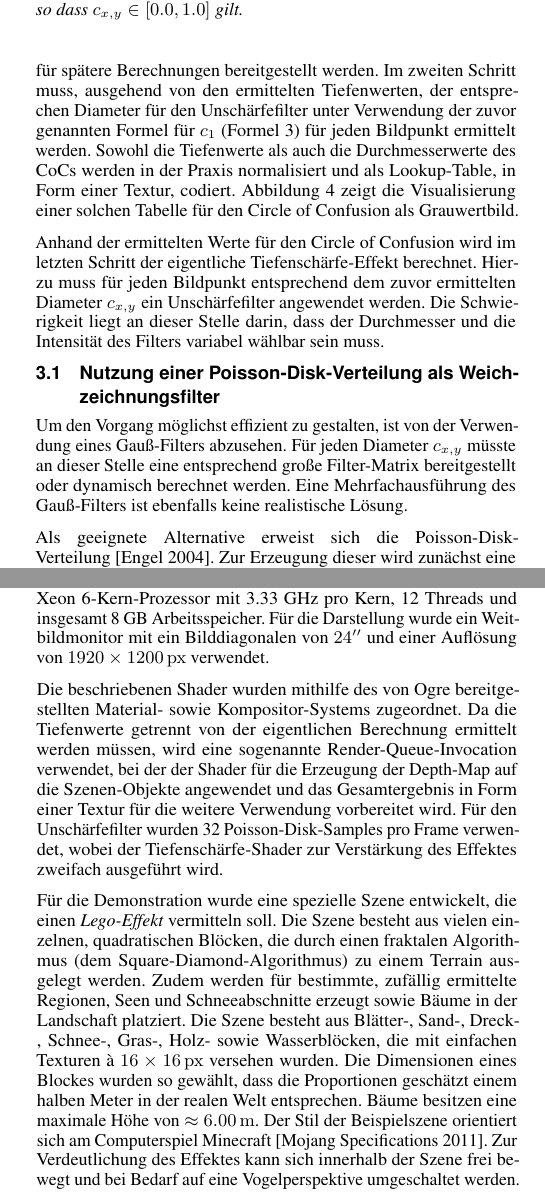
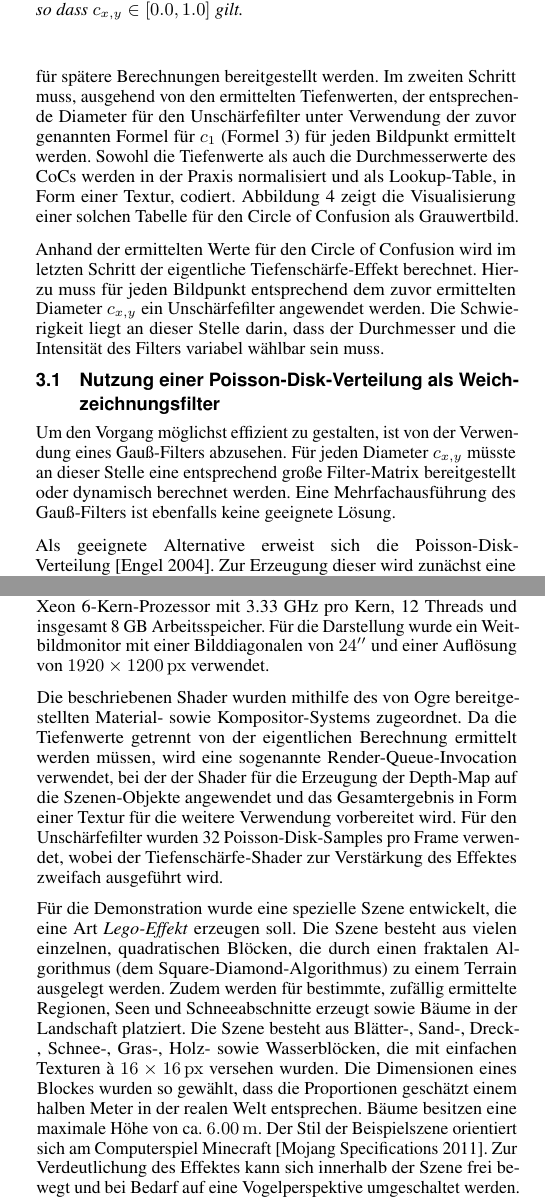
Before and after one commit to letanloc/RealtimeTiltShiftPaper, a LaTeX paper (DepthOfFieldPaper.tex): two parts of the columns of pages 3 and 5 of 9, joined at a grey line, cut so that both start at the same text. Compiled offline with pdfLaTeX.

Commit message:
Korrekturen

```diff
--- a/DepthOfFieldPaper.tex
+++ b/DepthOfFieldPaper.tex
@@ -54,7 +54,7 @@
 
 \graphicspath{{Bilder/}}
 
-\title{Nutzung von Echtzeit-Tiefenschärfe-Effekten zur Beeinflussung von wahrgenommenen Größen- sowie Abstandsverhältnissen}
+\title{Nutzung von Echtzeit-Tiefenschärfe-Effekten zur Beeinflussung von wahrgenommenen Größen- und Abstandsverhältnissen}
 
 \author{Benjamin Glatzel\thanks{E-Mail: benjamin.glatzel@me.com}\\ Hochschule Darmstadt
 \and Dominik Wilhelm\thanks{E-Mail: dominik\_wilhelm@arcor.de}\\ Hochschule Darmstadt}
@@ -168,23 +168,23 @@ Der vorgestellte Algorithmus basiert, mit kleinen Variatonen, auf dem von T. Sch
 \label{fig:cocmap}
 \end{figure}
 
-Für die eigentliche Berechnung des Echtzeit-Tiefenschärfe-Effektes sind folgende Schritte notwendig: Zunächst müssen die jeweiligen Tiefenwerte für das aktuelle Blickfeld der Kamera ermittelt und für spätere Berechnungen bereitgestellt werden. Im zweiten Schritt muss, ausgehend von den ermittelten Tiefenwerten, der entsprechen Diameter für den Unschärfefilter unter Verwendung der zuvor genannten Formel für $c_1$ (Formel \ref{eq:coc}) für jeden Bildpunkt ermittelt werden. Sowohl die Tiefenwerte als auch die Durchmesserwerte des CoCs werden in der Praxis normalisiert und als Lookup-Table, in Form einer Textur, codiert. Abbildung \ref{fig:cocmap} zeigt die Visualisierung einer solchen Tabelle für den Circle of Confusion als Grauwertbild.
+Für die eigentliche Berechnung des Echtzeit-Tiefenschärfe-Effektes sind folgende Schritte notwendig: Zunächst müssen die jeweiligen Tiefenwerte für das aktuelle Blickfeld der Kamera ermittelt und für spätere Berechnungen bereitgestellt werden. Im zweiten Schritt muss, ausgehend von den ermittelten Tiefenwerten, der entsprechende Diameter für den Unschärfefilter unter Verwendung der zuvor genannten Formel für $c_1$ (Formel \ref{eq:coc}) für jeden Bildpunkt ermittelt werden. Sowohl die Tiefenwerte als auch die Durchmesserwerte des CoCs werden in der Praxis normalisiert und als Lookup-Table, in Form einer Textur, codiert. Abbildung \ref{fig:cocmap} zeigt die Visualisierung einer solchen Tabelle für den Circle of Confusion als Grauwertbild.
 
 Anhand der ermittelten Werte für den Circle of Confusion wird im letzten Schritt der eigentliche Tiefenschärfe-Effekt berechnet. Hierzu muss für jeden Bildpunkt entsprechend dem zuvor ermittelten Diameter $c_{x,y}$ ein Unschärfefilter angewendet werden. Die Schwierigkeit liegt an dieser Stelle darin, dass der Durchmesser und die Intensität des Filters variabel wählbar sein muss.
 
 \subsection{Nutzung einer Poisson-Disk-Verteilung als Weichzeichnungsfilter}
 
-Um den Vorgang möglichst effizient zu gestalten, ist von der Verwendung eines Gauß-Filters abzusehen. Für jeden Diameter $c_{x,y}$ müsste an dieser Stelle eine entsprechend große Filter-Matrix bereitgestellt oder dynamisch berechnet werden. Eine Mehrfachausführung des Gauß-Filters ist ebenfalls keine realistische Lösung.
+Um den Vorgang möglichst effizient zu gestalten, ist von der Verwendung eines Gauß-Filters abzusehen. Für jeden Diameter $c_{x,y}$ müsste an dieser Stelle eine entsprechend große Filter-Matrix bereitgestellt oder dynamisch berechnet werden. Eine Mehrfachausführung des Gauß-Filters ist ebenfalls keine geeignete Lösung.
 
 Als geeignete Alternative erweist sich die Poisson-Disk-Verteilung~\cite{Engel:2004uq}. Zur Erzeugung dieser wird zunächst eine Menge von Zufallswerten entsprechend der Poisson-Verteilung generiert. In einem zweiten Schritt werden Punkte eliminiert, die einen bestimmten Mindestabstand zu Nachbarpunkten unterschreiten. Die Poisson-Verteilung eignet sich, bei entsprechender Wahl der Parameter, als Näherung der Gauß-Verteilung, was die Nutzung als Unschärfefilter rechtfertigt. Für die Anwendung als Filterkern werden lediglich Punkte in einem bestimmten Radius betrachtet. Um den Filterkern zu verallgemeinern, ist der Radius des Einheitskreises zu wählen. Die Anzahl der ermittelten Samples ist für die Qualität des Effektes zuständig. Sollten für ein entsprechend großen Radius zu wenige Samples vorhanden sein, können sich im Endergebnis Artefakte in Form von Geisterbildern äußern.
-
+%Satz endet mit "ermittelt"
 Ausgehend von der Betrachtung eines bestimmten Punktes $\vec{p} = \left(x,y\right)^T$ kann der pro Sample $s_{i}$ zu berücksichtigende Punkt $\vec{p'}$ entsprechend Formel \ref{eq:poissp} ermittelt werden.
 
 \begin{align}
 	 \label{eq:poissp}
 	\vec{p'} = \vec{p} \cdot s_i \cdot c_{x,y}
 \end{align}
-
+%und hier steht "ermittelt" schon wieder
 Die Farbwerte der entsprechenden Punkte können an dieser Stelle ermittelt und auf den ursprünglichen Punkt aufaddiert werden. Im Anschluss muss der Farbwert lediglich der Anzahl der verwendeten Samples entsprechend normalisiert werden. Abbildungen \ref{fig:poisson} (a) und (b) zeigen die Anwendung eines Filters mit dem Radius $r = 0.0$ bzw. $r = 1.0$ und 6 Samples.
 
 \begin{figure}[htbp]
@@ -296,11 +296,11 @@ end
 
 \section{Ergebnisse}
 
-Die Referenzimplementierung wurde mithilfe von Ogre (Kurzform für \emph{Object-Oriented Graphics Rendering Engine})~\cite{Torus:2011vn} unter Verwendung von Mac OS 10.6.6 und OpenGL sowie der Shader-Hochsprache Cg (Kurzform für \emph{C for Graphics}) durchgeführt. Als Grafikkarte wurde eine ATI Radeon 5870 mit 1 GB Grafikspeicher eingesetzt. Der Testrechner besitzt einen Intel Xeon 6-Kern-Prozessor mit 3.33 GHz pro Kern, 12 Threads und insgesamt 8 GB Arbeitsspeicher. Für die Darstellung wurde ein Weitbildmonitor mit ein Bilddiagonalen von $24''$ und einer Auflösung von $1920\times\SI{1200}{px}$ verwendet.
+Die Referenzimplementierung wurde mithilfe von Ogre (Kurzform für \emph{Object-Oriented Graphics Rendering Engine})~\cite{Torus:2011vn} unter Verwendung von Mac OS 10.6.6 und OpenGL sowie der Shader-Hochsprache Cg (Kurzform für \emph{C for Graphics}) durchgeführt. Als Grafikkarte wurde eine ATI Radeon 5870 mit 1 GB Grafikspeicher eingesetzt. Der Testrechner besitzt einen Intel Xeon 6-Kern-Prozessor mit 3.33 GHz pro Kern, 12 Threads und insgesamt 8 GB Arbeitsspeicher. Für die Darstellung wurde ein Weitbildmonitor mit einer Bilddiagonalen von $24''$ und einer Auflösung von $1920\times\SI{1200}{px}$ verwendet.
 
 Die beschriebenen Shader wurden mithilfe des von Ogre bereitgestellten Material- sowie Kompositor-Systems zugeordnet. Da die Tiefenwerte getrennt von der eigentlichen Berechnung ermittelt werden müssen, wird eine sogenannte Render-Queue-Invocation verwendet, bei der der Shader für die Erzeugung der Depth-Map auf die Szenen-Objekte angewendet und das Gesamtergebnis in Form einer Textur für die weitere Verwendung vorbereitet wird. Für den Unschärfefilter wurden 32 Poisson-Disk-Samples pro Frame verwendet, wobei der Tiefenschärfe-Shader zur Verstärkung des Effektes zweifach ausgeführt wird.
 
-Für die Demonstration wurde eine spezielle Szene entwickelt, die einen \emph{Lego-Effekt} vermitteln soll. Die Szene besteht aus vielen einzelnen, quadratischen Blöcken, die durch einen fraktalen Algorithmus (dem Square-Diamond-Algorithmus) zu einem Terrain ausgelegt werden. Zudem werden für bestimmte, zufällig ermittelte Regionen, Seen und Schneeabschnitte erzeugt sowie Bäume in der Landschaft platziert. Die Szene besteht aus Blätter-, Sand-, Dreck-, Schnee-, Gras-, Holz- sowie Wasserblöcken, die mit einfachen Texturen à $16\times\SI{16}{px}$ versehen wurden. Die Dimensionen eines Blockes wurden so gewählt, dass die Proportionen geschätzt einem halben Meter in der realen Welt entsprechen. Bäume besitzen eine maximale Höhe von  $\approx \SI{6.00}{\meter}$. Der Stil der Beispielszene orientiert sich am Computerspiel Minecraft~\cite{Mojang:2011zr}. Zur Verdeutlichung des Effektes kann sich innerhalb der Szene frei bewegt und bei Bedarf auf eine Vogelperspektive umgeschaltet werden. Abbildung \ref{abb:block} zeigt eine Aufnahme der Szene aus der Betrachtersicht.
+Für die Demonstration wurde eine spezielle Szene entwickelt, die eine Art \emph{Lego-Effekt} erzeugen soll. Die Szene besteht aus vielen einzelnen, quadratischen Blöcken, die durch einen fraktalen Algorithmus (dem Square-Diamond-Algorithmus) zu einem Terrain ausgelegt werden. Zudem werden für bestimmte, zufällig ermittelte Regionen, Seen und Schneeabschnitte erzeugt sowie Bäume in der Landschaft platziert. Die Szene besteht aus Blätter-, Sand-, Dreck-, Schnee-, Gras-, Holz- sowie Wasserblöcken, die mit einfachen Texturen à $16\times\SI{16}{px}$ versehen wurden. Die Dimensionen eines Blockes wurden so gewählt, dass die Proportionen geschätzt einem halben Meter in der realen Welt entsprechen. Bäume besitzen eine maximale Höhe von ca. $\SI{6.00}{\meter}$. Der Stil der Beispielszene orientiert sich am Computerspiel Minecraft~\cite{Mojang:2011zr}. Zur Verdeutlichung des Effektes kann sich innerhalb der Szene frei bewegt und bei Bedarf auf eine Vogelperspektive umgeschaltet werden. Abbildung \ref{abb:block} zeigt eine Aufnahme der Szene aus der Betrachtersicht. % Ego-Perspektive?
 
 \begin{figure*}[p]
 	\centering
```
Also changed, not shown: DepthOfFieldPaper.tex (6 more changed lines).
